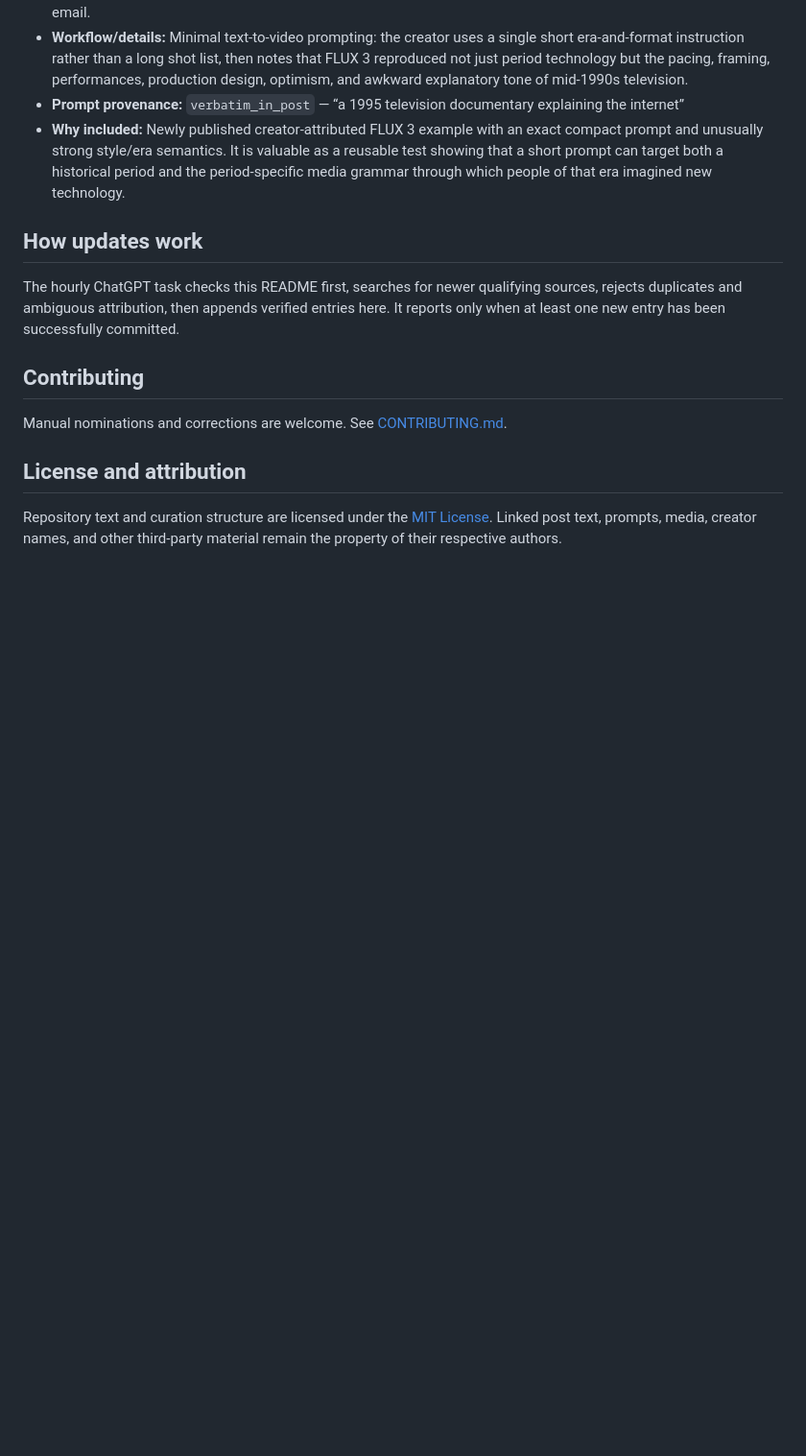
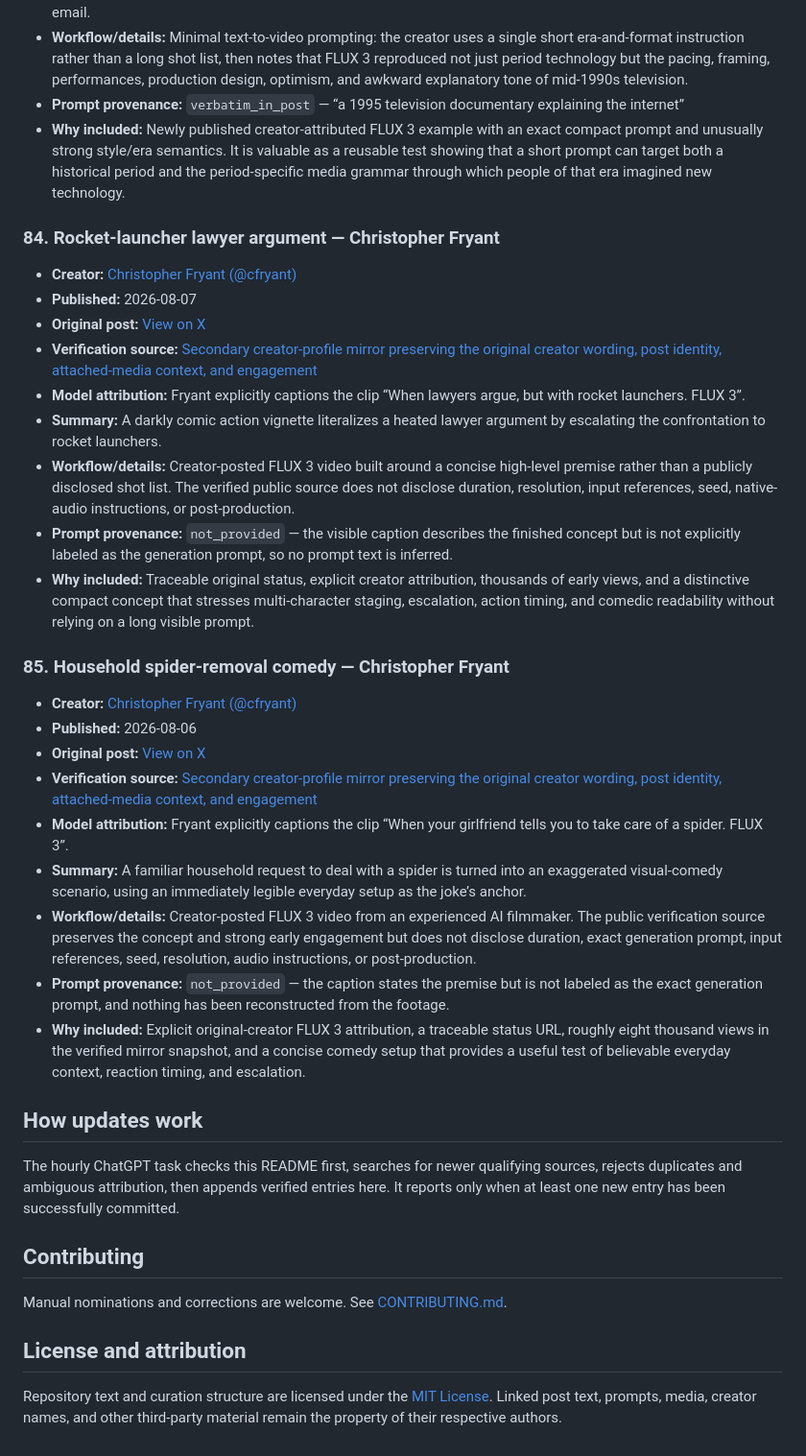
Before and after one commit to akirakai/awesome-flux3, a Markdown page: README.md, the part around one of its changes. Shown at 96% size. GitHub-like rendering; blank space fills up the shorter version.

Commit message:
Add newly verified FLUX 3 videos

```diff
--- a/README.md
+++ b/README.md
@@ -973,6 +973,30 @@ _Last updated: 2026-08-09 · Entries: 83_
 - **Prompt provenance:** `verbatim_in_post` — “a 1995 television documentary explaining the internet”
 - **Why included:** Newly published creator-attributed FLUX 3 example with an exact compact prompt and unusually strong style/era semantics. It is valuable as a reusable test showing that a short prompt can target both a historical period and the period-specific media grammar through which people of that era imagined new technology.
 
+### 84. Rocket-launcher lawyer argument — Christopher Fryant
+
+- **Creator:** [Christopher Fryant (@cfryant)](https://x.com/cfryant)
+- **Published:** 2026-08-07
+- **Original post:** [View on X](https://x.com/cfryant/status/2085732465205735927)
+- **Verification source:** [Secondary creator-profile mirror preserving the original creator wording, post identity, attached-media context, and engagement](https://twstalker.com/cfryant)
+- **Model attribution:** Fryant explicitly captions the clip “When lawyers argue, but with rocket launchers. FLUX 3”.
+- **Summary:** A darkly comic action vignette literalizes a heated lawyer argument by escalating the confrontation to rocket launchers.
+- **Workflow/details:** Creator-posted FLUX 3 video built around a concise high-level premise rather than a publicly disclosed shot list. The verified public source does not disclose duration, resolution, input references, seed, native-audio instructions, or post-production.
+- **Prompt provenance:** `not_provided` — the visible caption describes the finished concept but is not explicitly labeled as the generation prompt, so no prompt text is inferred.
+- **Why included:** Traceable original status, explicit creator attribution, thousands of early views, and a distinctive compact concept that stresses multi-character staging, escalation, action timing, and comedic readability without relying on a long visible prompt.
+
+### 85. Household spider-removal comedy — Christopher Fryant
+
+- **Creator:** [Christopher Fryant (@cfryant)](https://x.com/cfryant)
+- **Published:** 2026-08-06
+- **Original post:** [View on X](https://x.com/cfryant/status/2085492904286396422)
+- **Verification source:** [Secondary creator-profile mirror preserving the original creator wording, post identity, attached-media context, and engagement](https://twstalker.com/cfryant)
+- **Model attribution:** Fryant explicitly captions the clip “When your girlfriend tells you to take care of a spider. FLUX 3”.
+- **Summary:** A familiar household request to deal with a spider is turned into an exaggerated visual-comedy scenario, using an immediately legible everyday setup as the joke’s anchor.
+- **Workflow/details:** Creator-posted FLUX 3 video from an experienced AI filmmaker. The public verification source preserves the concept and strong early engagement but does not disclose duration, exact generation prompt, input references, seed, resolution, audio instructions, or post-production.
+- **Prompt provenance:** `not_provided` — the caption states the premise but is not labeled as the exact generation prompt, and nothing has been reconstructed from the footage.
+- **Why included:** Explicit original-creator FLUX 3 attribution, a traceable status URL, roughly eight thousand views in the verified mirror snapshot, and a concise comedy setup that provides a useful test of believable everyday context, reaction timing, and escalation.
+
 ## How updates work
 
 The hourly ChatGPT task checks this README first, searches for newer qualifying sources, rejects duplicates and ambiguous attribution, then appends verified entries here. It reports only when at least one new entry has been successfully committed.
```
Also changed, not shown: other parts of README.md (+2 -2 lines).
